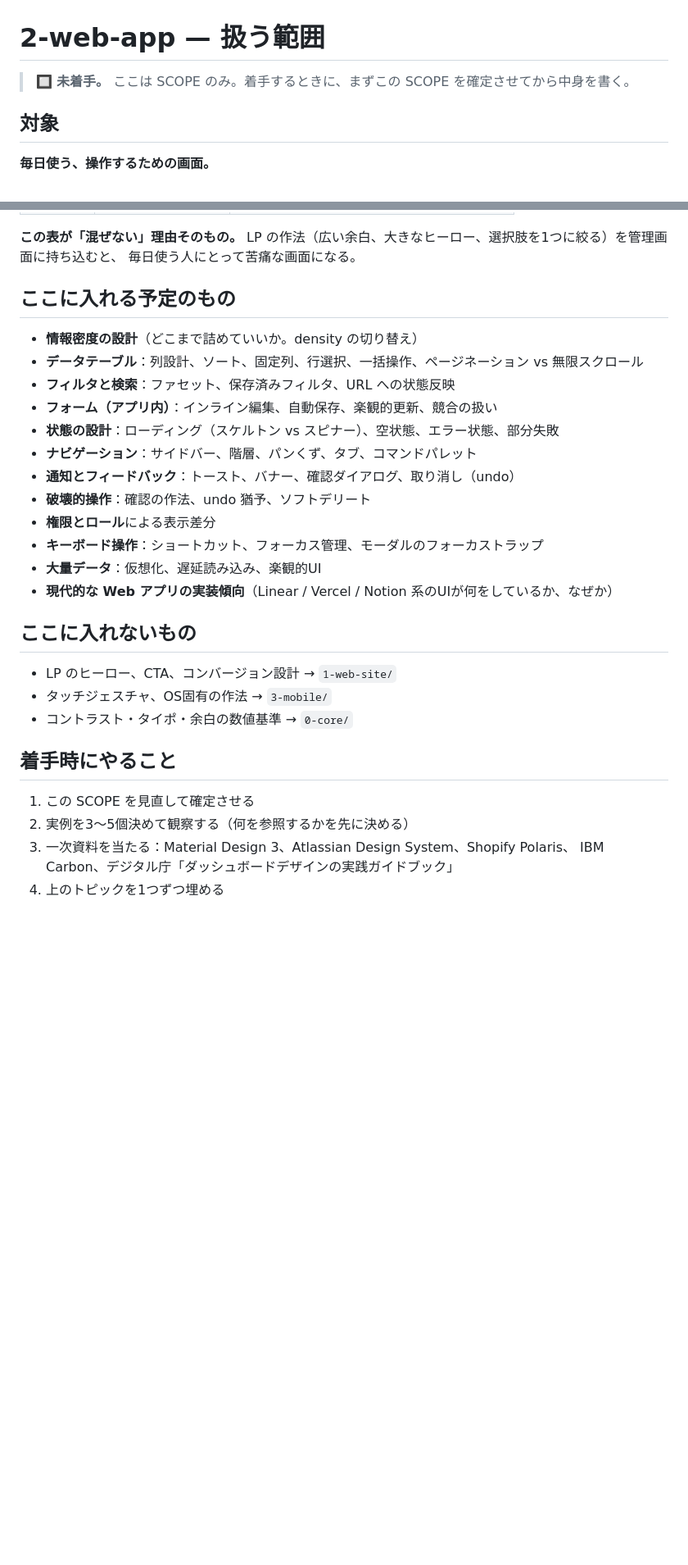
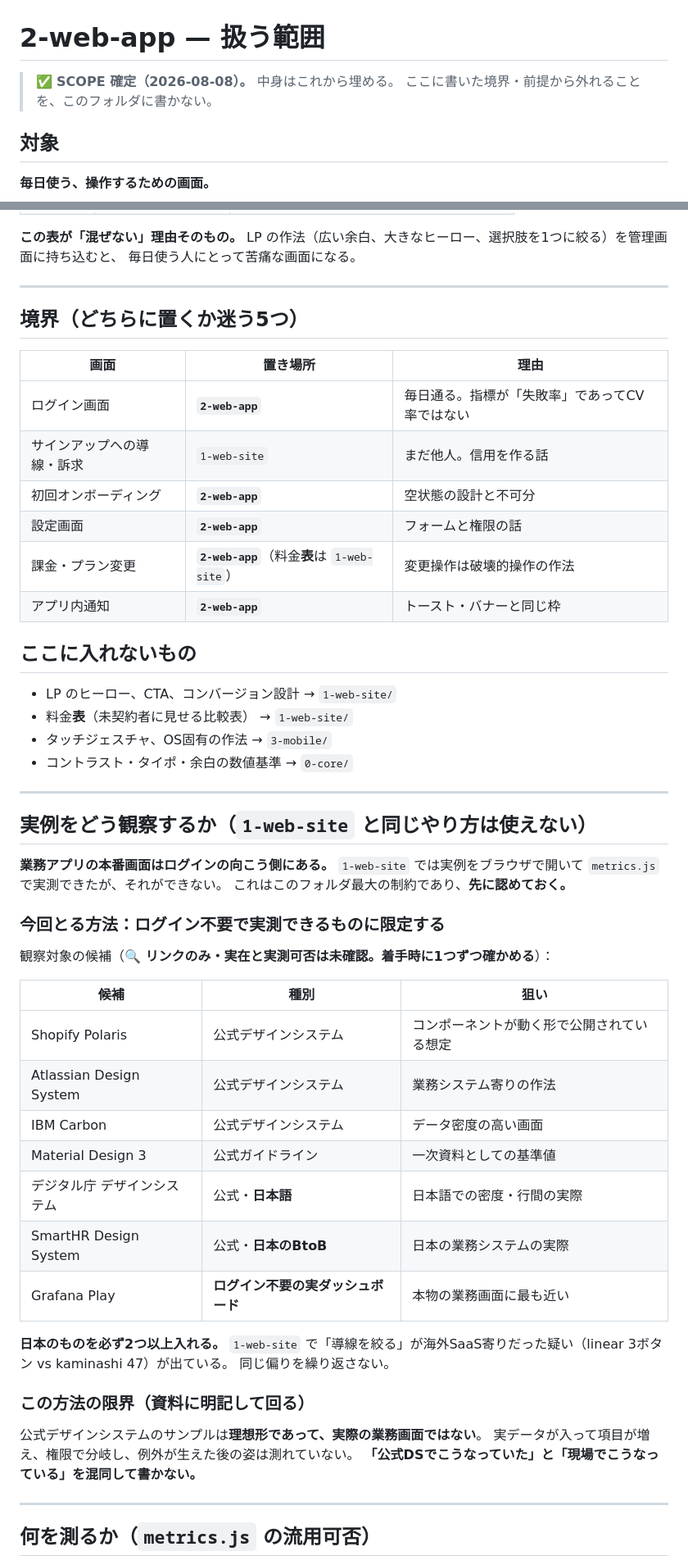
Before and after one commit to knacit-cloud/uiux-lab, a Markdown page: 2-web-app/SCOPE.md, 2 parts joined by grey strips. Shown at 82% size. GitHub-like rendering; blank space fills up the shorter version.

```diff
--- a/2-web-app/SCOPE.md
+++ b/2-web-app/SCOPE.md
@@ -1,6 +1,7 @@
 # 2-web-app — 扱う範囲
 
-> 🔲 **未着手。** ここは SCOPE のみ。着手するときに、まずこの SCOPE を確定させてから中身を書く。
+> ✅ **SCOPE 確定（2026-08-08）。** 中身はこれから埋める。
+> ここに書いた境界・前提から外れることを、このフォルダに書かない。
 
 ## 対象
 
@@ -28,31 +29,59 @@
 LP の作法（広い余白、大きなヒーロー、選択肢を1つに絞る）を管理画面に持ち込むと、
 毎日使う人にとって苦痛な画面になる。
 
-## ここに入れる予定のもの
+---
 
-- **情報密度の設計**（どこまで詰めていいか。density の切り替え）
-- **データテーブル**：列設計、ソート、固定列、行選択、一括操作、ページネーション vs 無限スクロール
-- **フィルタと検索**：ファセット、保存済みフィルタ、URL への状態反映
-- **フォーム（アプリ内）**：インライン編集、自動保存、楽観的更新、競合の扱い
-- **状態の設計**：ローディング（スケルトン vs スピナー）、空状態、エラー状態、部分失敗
-- **ナビゲーション**：サイドバー、階層、パンくず、タブ、コマンドパレット
-- **通知とフィードバック**：トースト、バナー、確認ダイアログ、取り消し（undo）
-- **破壊的操作**：確認の作法、undo 猶予、ソフトデリート
-- **権限とロール**による表示差分
-- **キーボード操作**：ショートカット、フォーカス管理、モーダルのフォーカストラップ
-- **大量データ**：仮想化、遅延読み込み、楽観的UI
-- **現代的な Web アプリの実装傾向**（Linear / Vercel / Notion 系のUIが何をしているか、なぜか）
+## 境界（どちらに置くか迷う5つ）
+
+| 画面 | 置き場所 | 理由 |
+|---|---|---|
+| ログイン画面 | **`2-web-app`** | 毎日通る。指標が「失敗率」であってCV率ではない |
+| サインアップへの導線・訴求 | `1-web-site` | まだ他人。信用を作る話 |
+| 初回オンボーディング | **`2-web-app`** | 空状態の設計と不可分 |
+| 設定画面 | **`2-web-app`** | フォームと権限の話 |
+| 課金・プラン変更 | **`2-web-app`**（料金**表**は `1-web-site`） | 変更操作は破壊的操作の作法 |
+| アプリ内通知 | **`2-web-app`** | トースト・バナーと同じ枠 |
 
 ## ここに入れないもの
 
 - LP のヒーロー、CTA、コンバージョン設計 → `1-web-site/`
+- 料金**表**（未契約者に見せる比較表） → `1-web-site/`
 - タッチジェスチャ、OS固有の作法 → `3-mobile/`
 - コントラスト・タイポ・余白の数値基準 → `0-core/`
 
-## 着手時にやること
+---
 
-1. この SCOPE を見直して確定させる
-2. 実例を3〜5個決めて観察する（何を参照するかを先に決める）
-3. 一次資料を当たる：Material Design 3、Atlassian Design System、Shopify Polaris、
-   IBM Carbon、デジタル庁「ダッシュボードデザインの実践ガイドブック」
-4. 上のトピックを1つずつ埋める
+## 実例をどう観察するか（`1-web-site` と同じやり方は使えない）
+
+**業務アプリの本番画面はログインの向こう側にある。**
+`1-web-site` では実例をブラウザで開いて `metrics.js` で実測できたが、それができない。
+これはこのフォルダ最大の制約であり、**先に認めておく。**
+
+### 今回とる方法：ログイン不要で実測できるものに限定する
+
+観察対象の候補（**🔍 リンクのみ・実在と実測可否は未確認。着手時に1つずつ確かめる**）：
+
+| 候補 | 種別 | 狙い |
+|---|---|---|
+| Shopify Polaris | 公式デザインシステム | コンポーネントが動く形で公開されている想定 |
+| Atlassian Design System | 公式デザインシステム | 業務システム寄りの作法 |
+| IBM Carbon | 公式デザインシステム | データ密度の高い画面 |
+| Material Design 3 | 公式ガイドライン | 一次資料としての基準値 |
+| デジタル庁 デザインシステム | 公式・**日本語** | 日本語での密度・行間の実際 |
+| SmartHR Design System | 公式・**日本のBtoB** | 日本の業務システムの実際 |
+| Grafana Play | **ログイン不要の実ダッシュボード** | 本物の業務画面に最も近い |
+
+**日本のものを必ず2つ以上入れる。**
+`1-web-site` で「導線を絞る」が海外SaaS寄りだった疑い（linear 3ボタン vs kaminashi 47）が出ている。
+同じ偏りを繰り返さない。
+
+### この方法の限界（資料に明記して回る）
+
+公式デザインシステムのサンプルは**理想形であって、実際の業務画面ではない**。
+実データが入って項目が増え、権限で分岐し、例外が生えた後の姿は測れていない。
+**「公式DSでこうなっていた」と「現場でこうなっている」を混同して書かない。**
+
+---
+
+## 何を測るか（`metrics.js` の流用可否）
+
```
Also changed, not shown: other parts of 2-web-app/SCOPE.md (+68 -0 lines).
